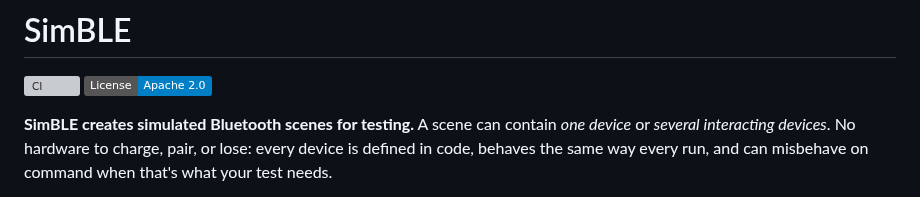
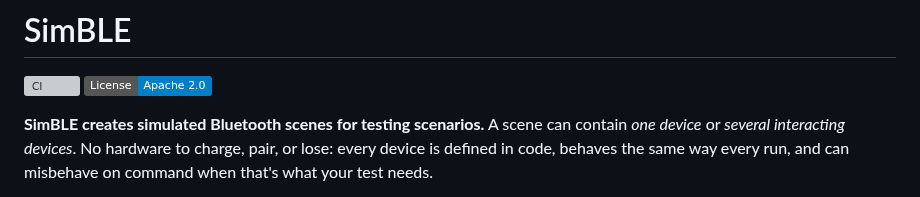
Before and after one commit to schilit/simble, a Markdown page: README.md, the part around the change. Drawn GitHub-style; badges without logos; grey boxes are pictures that could not be loaded.

Commit message:
README: scenes are for testing scenarios
The opening line said SimBLE creates scenes "for testing", which reads as
if a scene were a test fixture. A scene is the situation you put devices
in -- a phone and an earbud mid-stream, a car kit answering a call -- and
the tests are written against it. Naming the scenario is the more
accurate framing.

Co-Authored-By: Claude Opus 5 <noreply@anthropic.com>

```diff
--- a/README.md
+++ b/README.md
@@ -3,7 +3,7 @@
 [![CI](https://github.com/schilit/simble/actions/workflows/ci.yml/badge.svg)](https://github.com/schilit/simble/actions/workflows/ci.yml)
 [![License](https://img.shields.io/badge/License-Apache_2.0-blue.svg)](https://opensource.org/licenses/Apache-2.0)
 
-**SimBLE creates simulated Bluetooth scenes for testing.** A scene can contain *one device* or
+**SimBLE creates simulated Bluetooth scenes for testing scenarios.** A scene can contain *one device* or
 *several interacting devices*. No hardware to charge, pair, or lose: every device is defined in
 code, behaves the same way every run, and can misbehave on command when that's what your test
 needs.
```
